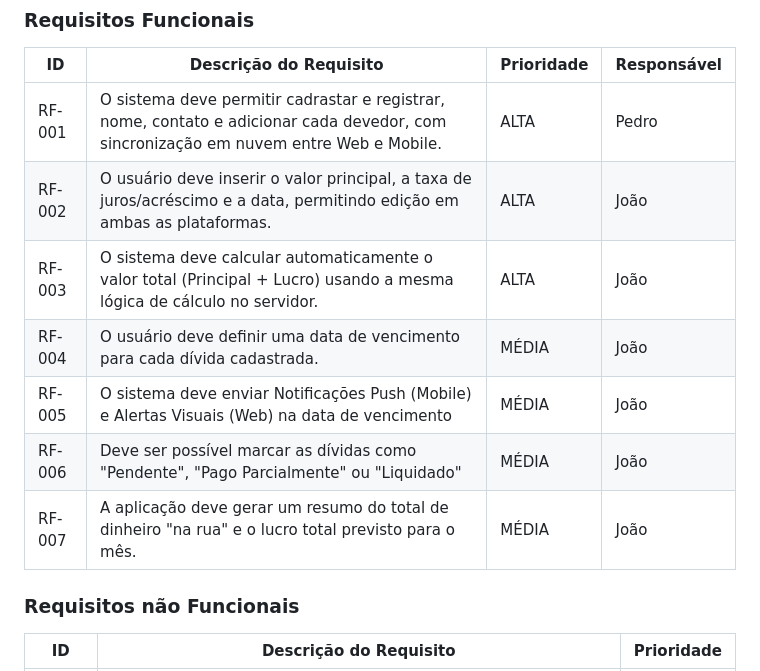
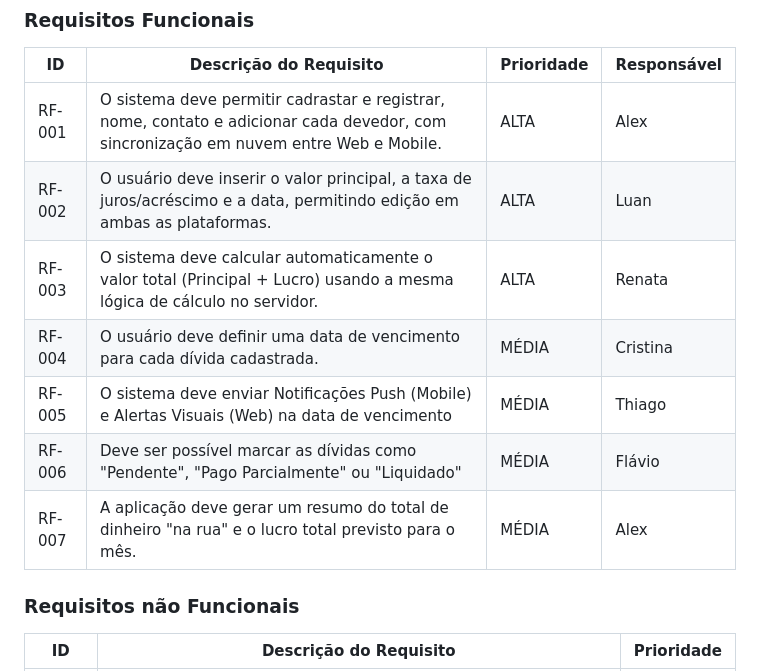
Before and after one commit to ICEI-PUC-Minas-PMV-ADS/pmv-ads-2026-1-e4-proj-infra-t3-paga-ai, a Markdown page: docs/02-Especificação do Projeto.md, the part around the change. GitHub-like rendering.

```diff
--- a/docs/02-Especificação do Projeto.md
+++ b/docs/02-Especificação do Projeto.md
@@ -151,13 +151,13 @@ As tabelas que se seguem apresentam os requisitos funcionais e não funcionais q
 
 |ID    | Descrição do Requisito  | Prioridade | Responsável |
 |------|-----------------------------------------|----|----|
-|RF-001| O sistema deve permitir cadrastar e registrar, nome, contato e adicionar  cada devedor, com sincronização em nuvem entre Web e Mobile.  | ALTA | Pedro |
-|RF-002| O usuário deve inserir o valor principal, a taxa de juros/acréscimo e a data, permitindo edição em ambas as plataformas.   | ALTA | João |
-|RF-003| O sistema deve calcular automaticamente o valor total (Principal + Lucro) usando a mesma lógica de cálculo no servidor.   | ALTA | João |
-|RF-004| O usuário deve definir uma data de vencimento para cada dívida cadastrada.   | MÉDIA | João |
-|RF-005| O sistema deve enviar Notificações Push (Mobile) e Alertas Visuais (Web) na data de vencimento   | MÉDIA | João |
-|RF-006| Deve ser possível marcar as dívidas como "Pendente", "Pago Parcialmente" ou "Liquidado"   | MÉDIA | João |
-|RF-007| A aplicação deve gerar um resumo do total de dinheiro "na rua" e o lucro total previsto para o mês.   | MÉDIA | João |
+|RF-001| O sistema deve permitir cadrastar e registrar, nome, contato e adicionar  cada devedor, com sincronização em nuvem entre Web e Mobile.  | ALTA | Alex |
+|RF-002| O usuário deve inserir o valor principal, a taxa de juros/acréscimo e a data, permitindo edição em ambas as plataformas.   | ALTA | Luan |
+|RF-003| O sistema deve calcular automaticamente o valor total (Principal + Lucro) usando a mesma lógica de cálculo no servidor.   | ALTA | Renata |
+|RF-004| O usuário deve definir uma data de vencimento para cada dívida cadastrada.   | MÉDIA | Cristina |
+|RF-005| O sistema deve enviar Notificações Push (Mobile) e Alertas Visuais (Web) na data de vencimento   | MÉDIA | Thiago |
+|RF-006| Deve ser possível marcar as dívidas como "Pendente", "Pago Parcialmente" ou "Liquidado"   | MÉDIA | Flávio |
+|RF-007| A aplicação deve gerar um resumo do total de dinheiro "na rua" e o lucro total previsto para o mês.   | MÉDIA | Alex |
 
 ### Requisitos não Funcionais
 
```
